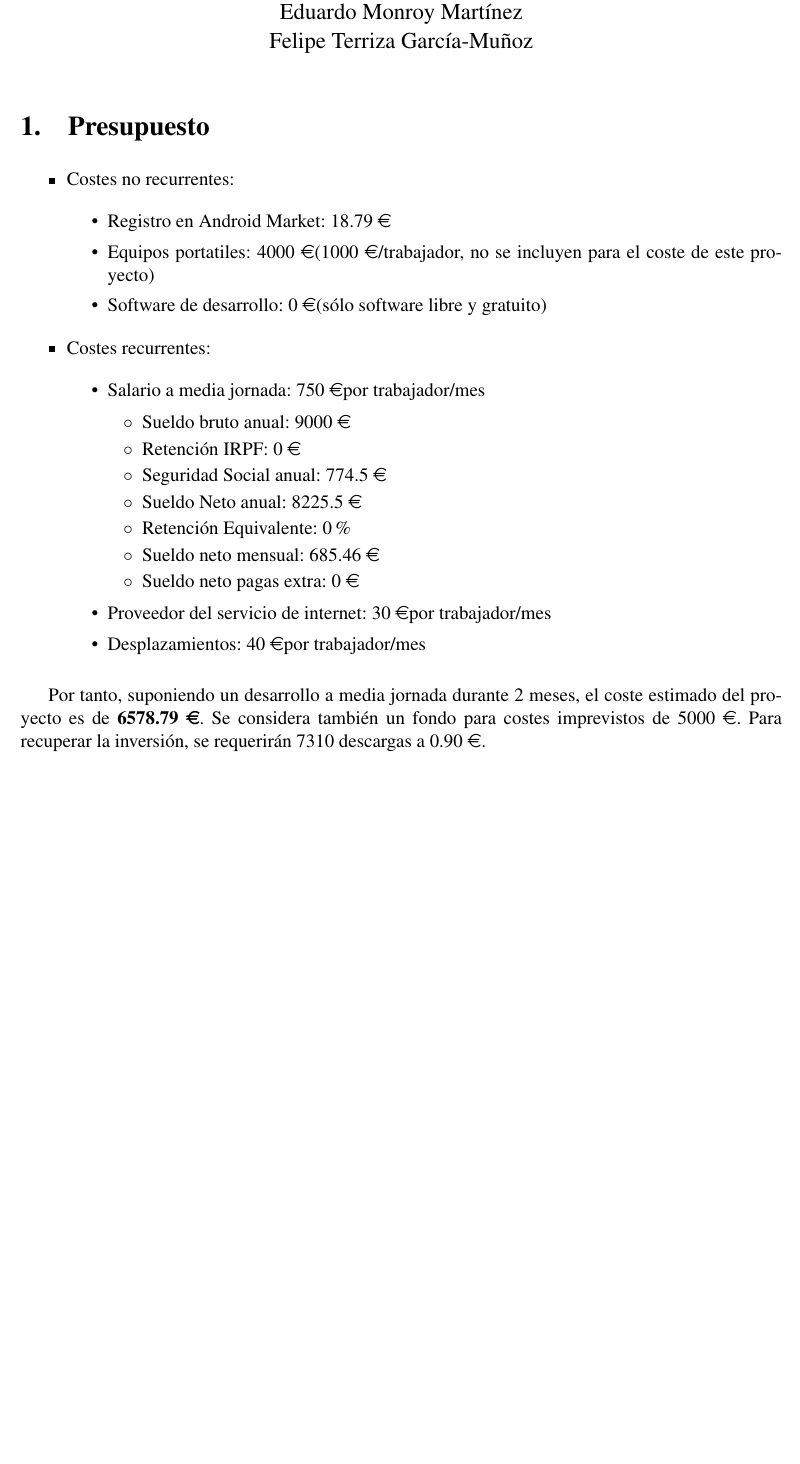
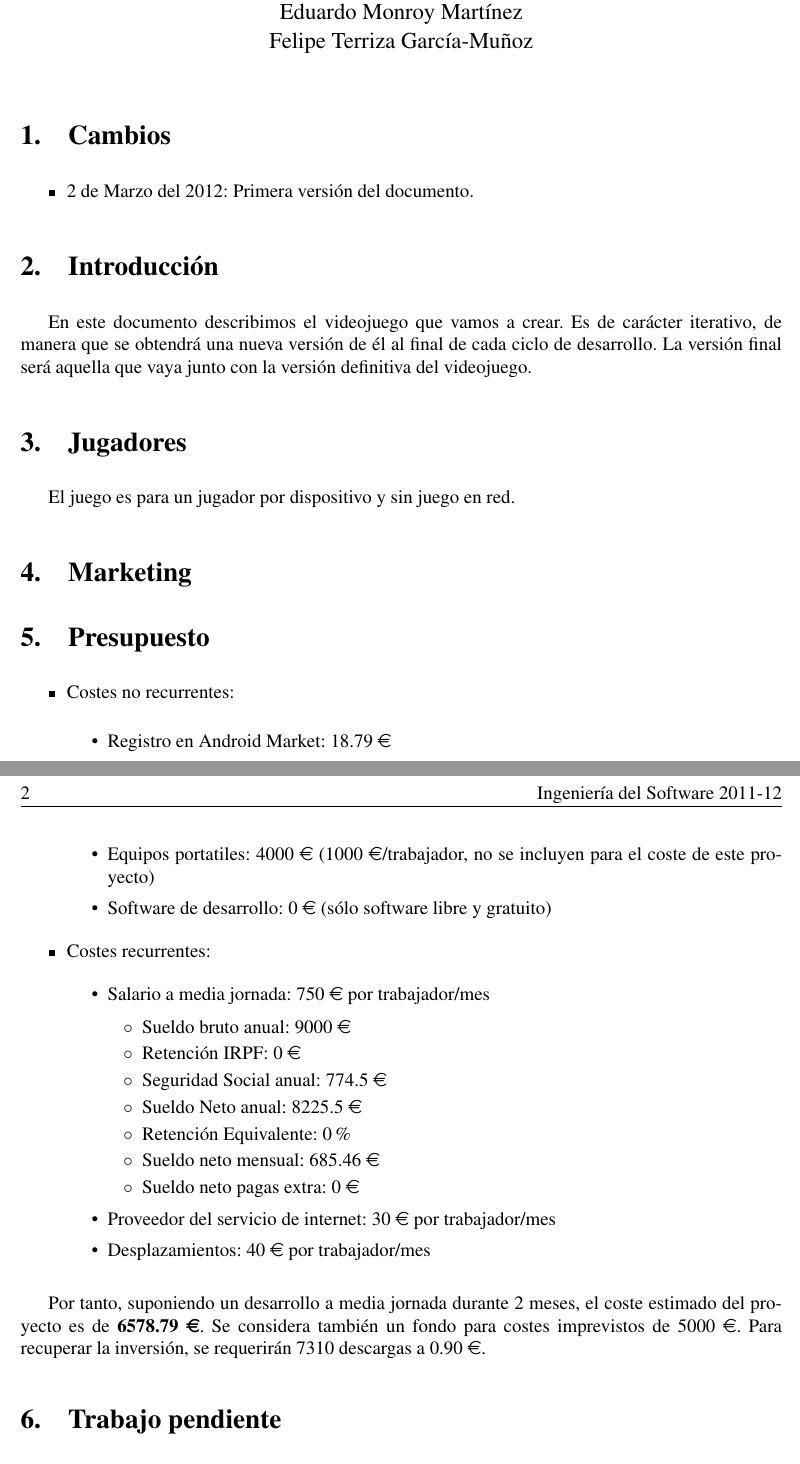
Before and after one commit to brahamlir/iso2-p2-android, a LaTeX document (doc/gdd/gdd.tex): part of the page before the commit and two parts of pages 1 and 2 of 2 after it, the two joined at a grey line, cut so that both start at the same text, the shorter picture padded with empty space. Compiled offline with pdfLaTeX.

Commit message:
M?s ediciones al GDD

```diff
--- a/doc/gdd/gdd.tex
+++ b/doc/gdd/gdd.tex
@@ -92,10 +92,27 @@ Felipe Terriza García-Muñoz}
 
 %\tableofcontents
 
+\section{Cambios}
+
+\begin{itemize}
+  \item 2 de Marzo del 2012: Primera versión del documento.
+\end{itemize}
+
+\section{Introducción}
+
+En este documento describimos el videojuego que vamos a crear. Es de carácter
+iterativo, de manera que se obtendrá una nueva versión de él al final de cada
+ciclo de desarrollo. La versión final será aquella que vaya junto con la
+versión definitiva del videojuego.
+
 %\input{genero}
-%\input{jugadores}
+
+\section{Jugadores}
+
+El juego es para un jugador por dispositivo y sin juego en red.
+
 %\input{historia}
-%\input{bocetos}
+%\input{bocetos} (se añadirá en futuras iteraciones)
 %\input{lookandfeel}
 %\input{interfaz}
 %\input{objetivos}
@@ -104,6 +121,9 @@ Felipe Terriza García-Muñoz}
 %\input{gameplay}
 %\input{niveles}
 %\input{requerimientos}
-%\input{marketing}
+
+\section{Marketing}
+
 \input{presupuesto}
 
+\section{Trabajo pendiente}
```
Also changed, not shown: doc/gdd/presupuesto.tex (+5 -5 lines), doc/gdd/Makefile, doc/gdd/gdd.tex (5 more changed lines).
